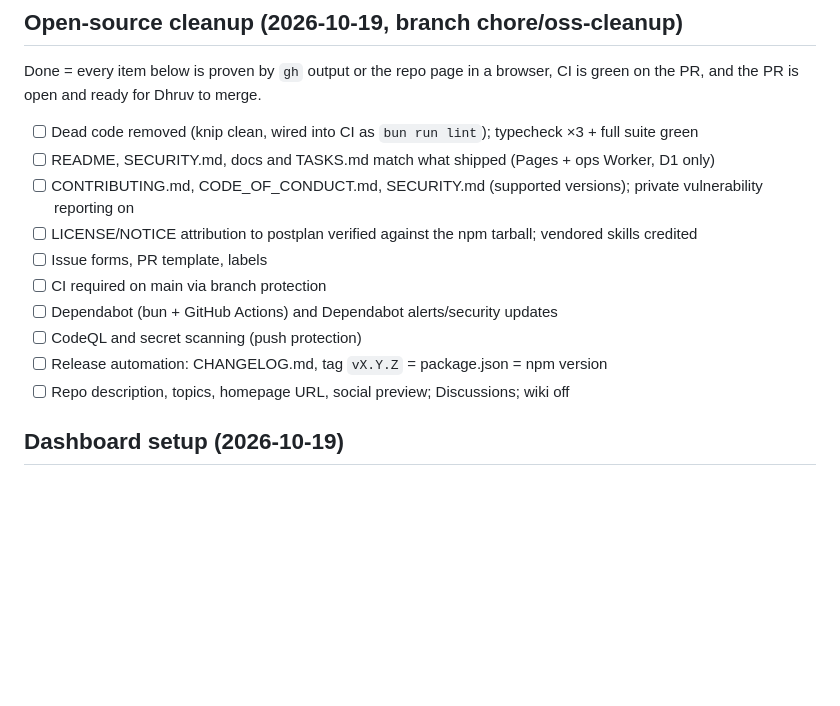
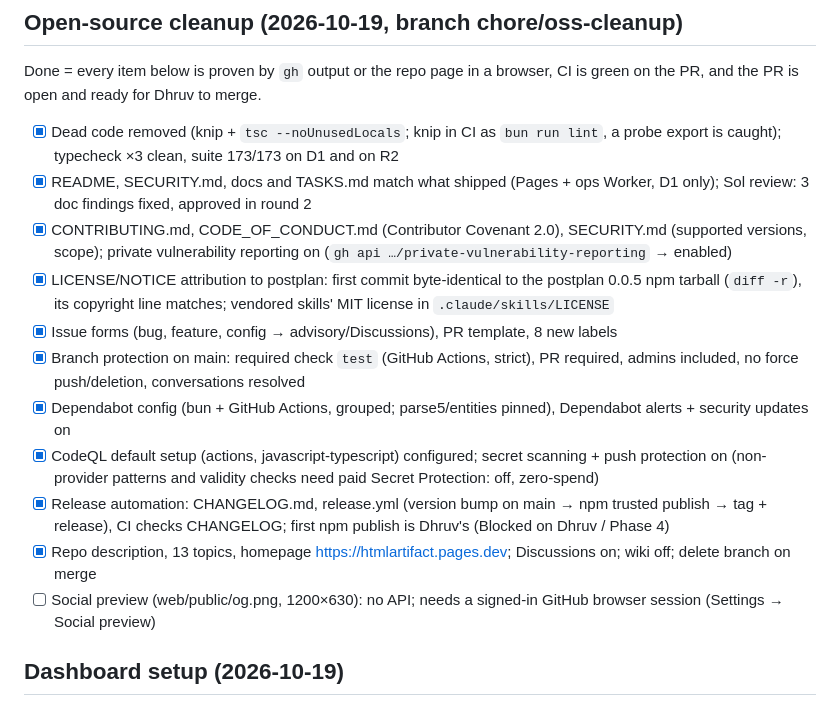
Before and after one commit to Dhruv2mars/htmlartifact, a Markdown page: TASKS.md, the part around the change. GitHub-like rendering; blank space fills up the shorter version.

Commit message:
TASKS: open-source cleanup checklist with evidence
Co-Authored-By: Claude Opus 5.5 <noreply@anthropic.com>

```diff
--- a/TASKS.md
+++ b/TASKS.md
@@ -3,16 +3,17 @@
 ## Open-source cleanup (2026-10-19, branch chore/oss-cleanup)
 Done = every item below is proven by `gh` output or the repo page in a browser,
 CI is green on the PR, and the PR is open and ready for Dhruv to merge.
-- [ ] Dead code removed (knip clean, wired into CI as `bun run lint`); typecheck ×3 + full suite green
-- [ ] README, SECURITY.md, docs and TASKS.md match what shipped (Pages + ops Worker, D1 only)
-- [ ] CONTRIBUTING.md, CODE_OF_CONDUCT.md, SECURITY.md (supported versions); private vulnerability reporting on
-- [ ] LICENSE/NOTICE attribution to postplan verified against the npm tarball; vendored skills credited
-- [ ] Issue forms, PR template, labels
-- [ ] CI required on main via branch protection
-- [ ] Dependabot (bun + GitHub Actions) and Dependabot alerts/security updates
-- [ ] CodeQL and secret scanning (push protection)
-- [ ] Release automation: CHANGELOG.md, tag `vX.Y.Z` = package.json = npm version
-- [ ] Repo description, topics, homepage URL, social preview; Discussions; wiki off
+- [x] Dead code removed (knip + `tsc --noUnusedLocals`; knip in CI as `bun run lint`, a probe export is caught); typecheck ×3 clean, suite 173/173 on D1 and on R2
+- [x] README, SECURITY.md, docs and TASKS.md match what shipped (Pages + ops Worker, D1 only); Sol review: 3 doc findings fixed, approved in round 2
+- [x] CONTRIBUTING.md, CODE_OF_CONDUCT.md (Contributor Covenant 2.0), SECURITY.md (supported versions, scope); private vulnerability reporting on (`gh api …/private-vulnerability-reporting` → enabled)
+- [x] LICENSE/NOTICE attribution to postplan: first commit byte-identical to the postplan 0.0.5 npm tarball (`diff -r`), its copyright line matches; vendored skills' MIT license in `.claude/skills/LICENSE`
+- [x] Issue forms (bug, feature, config → advisory/Discussions), PR template, 8 new labels
+- [x] Branch protection on main: required check `test` (GitHub Actions, strict), PR required, admins included, no force push/deletion, conversations resolved
+- [x] Dependabot config (bun + GitHub Actions, grouped; parse5/entities pinned), Dependabot alerts + security updates on
+- [x] CodeQL default setup (actions, javascript-typescript) configured; secret scanning + push protection on (non-provider patterns and validity checks need paid Secret Protection: off, zero-spend)
+- [x] Release automation: CHANGELOG.md, release.yml (version bump on main → npm trusted publish → tag + release), CI checks CHANGELOG; first npm publish is Dhruv's (Blocked on Dhruv / Phase 4)
+- [x] Repo description, 13 topics, homepage https://htmlartifact.pages.dev; Discussions on; wiki off; delete branch on merge
+- [ ] Social preview (web/public/og.png, 1200×630): no API; needs a signed-in GitHub browser session (Settings → Social preview)
 
 ## Dashboard setup (2026-10-19)
 Done = requested WorkOS credentials saved and checked without exposing values, MFA saved, support request sent, and Cloudflare GitHub secrets listed; any blocked step records its exact stopping point.
```
